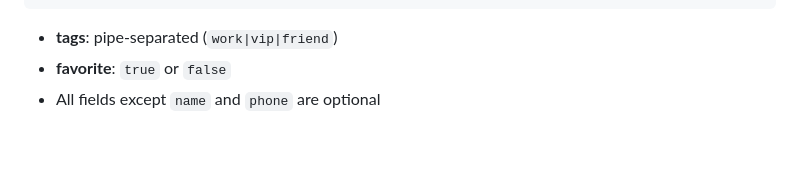
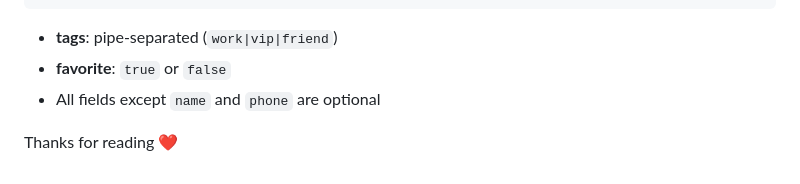
Before and after one commit to ItsMeTinku/secure-contract-book, a Markdown page: README.md, the part around the change. Rendered like a GitHub page; blank space fills up the shorter version.

Commit message:
Add closing note to README

```diff
--- a/README.md
+++ b/README.md
@@ -390,3 +390,5 @@ Bob Jones,+1 555 000 0000,bob@example.com,,Freelance,,friend,false
 - **tags**: pipe-separated (`work|vip|friend`)
 - **favorite**: `true` or `false`
 - All fields except `name` and `phone` are optional
+
+Thanks for reading ❤️
```
